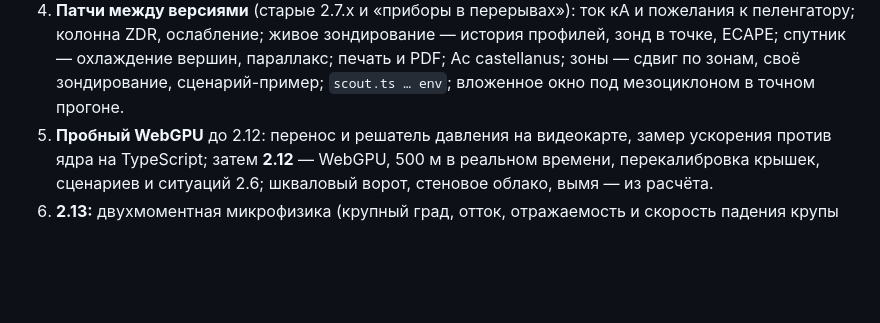
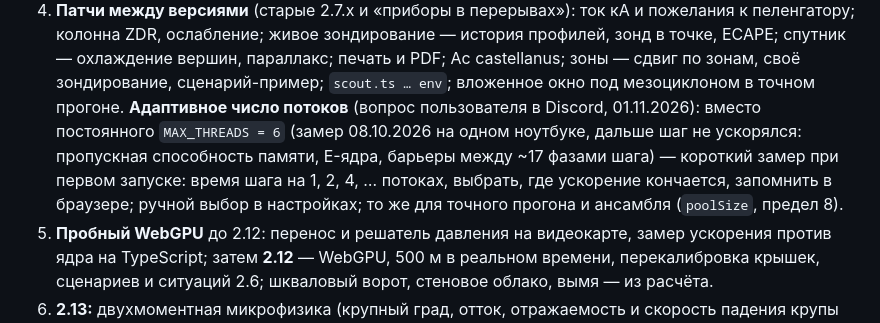
Before and after one commit to Bandananor/MeteoLAB, a Markdown page: roadmap-2.x.markdown, the part around the change. GitHub-like rendering; blank space fills up the shorter version.

Commit message:
Roadmap-2.x: an adaptive thread count instead of the fixed MAX_THREADS = 6 (a Discord user's question)
Co-Authored-By: Claude Opus 5.5 <noreply@anthropic.com>

```diff
--- a/roadmap-2.x.markdown
+++ b/roadmap-2.x.markdown
@@ -61,6 +61,10 @@
    ослабление; живое зондирование — история профилей, зонд в точке, ECAPE; спутник — охлаждение вершин, параллакс;
    печать и PDF; Ac castellanus; зоны — сдвиг по зонам, своё зондирование, сценарий-пример; `scout.ts … env`;
    вложенное окно под мезоциклоном в точном прогоне.
+   **Адаптивное число потоков** (вопрос пользователя в Discord, 01.11.2026): вместо постоянного `MAX_THREADS = 6`
+   (замер 08.10.2026 на одном ноутбуке, дальше шаг не ускорялся: пропускная способность памяти, E-ядра, барьеры между
+   ~17 фазами шага) — короткий замер при первом запуске: время шага на 1, 2, 4, … потоках, выбрать, где ускорение кончается,
+   запомнить в браузере; ручной выбор в настройках; то же для точного прогона и ансамбля (`poolSize`, предел 8).
 5. **Пробный WebGPU** до 2.12: перенос и решатель давления на видеокарте, замер ускорения против ядра на TypeScript;
    затем **2.12** — WebGPU, 500 м в реальном времени, перекалибровка крышек, сценариев и ситуаций 2.6; шкваловый ворот,
    стеновое облако, вымя — из расчёта.
```
